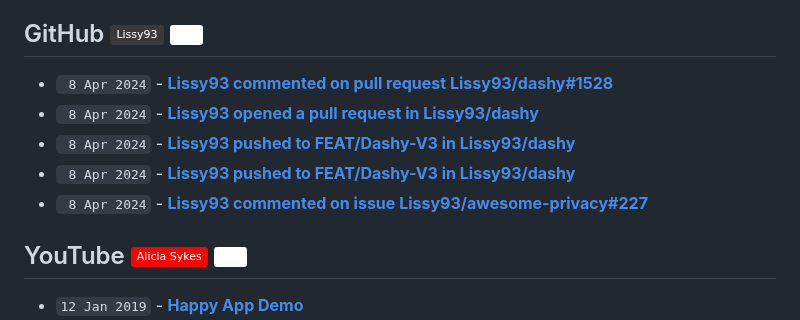
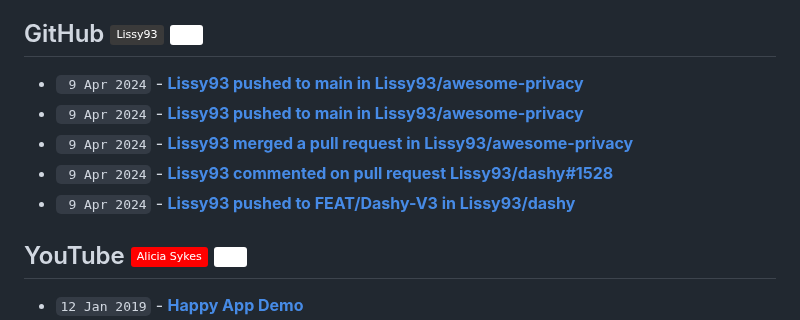
Before and after one commit to Lissy93/feeds, a Markdown page: RECENT.md, the part around the change. Drawn GitHub-style; badges without logos.

Commit message:
📎 Updates links to recent updates

```diff
--- a/RECENT.md
+++ b/RECENT.md
@@ -32,11 +32,11 @@
 
 ## GitHub [![GitHub - @Lissy93](https://img.shields.io/badge/-Lissy93-3a3a3a?style=flat&logo=GitHub&logoColor=white)](https://github.com/Lissy93 "GitHub - @Lissy93") [![RSS Feed](https://img.shields.io/badge/-RSS-FFF?style=flat&logo=rss&logoColor=FFA500)](https://raw.githubusercontent.com/Lissy93/feeds/main/github.atom)
 <!-- github-feed start -->
-- ` 8 Apr 2024` - **[Lissy93 commented on pull request Lissy93/dashy#1528](https://github.com/Lissy93/dashy/pull/1528#issuecomment-2043528420)**
-- ` 8 Apr 2024` - **[Lissy93 opened a pull request in Lissy93/dashy](https://github.com/Lissy93/dashy/pull/1528)**
-- ` 8 Apr 2024` - **[Lissy93 pushed to FEAT/Dashy-V3 in Lissy93/dashy](https://github.com/Lissy93/dashy/compare/a1bf7a6931...c6ab08f7f0)**
-- ` 8 Apr 2024` - **[Lissy93 pushed to FEAT/Dashy-V3 in Lissy93/dashy](https://github.com/Lissy93/dashy/compare/492bddd192...a1bf7a6931)**
-- ` 8 Apr 2024` - **[Lissy93 commented on issue Lissy93/awesome-privacy#227](https://github.com/Lissy93/awesome-privacy/issues/227#issuecomment-2043264794)**
+- ` 9 Apr 2024` - **[Lissy93 pushed to main in Lissy93/awesome-privacy](https://github.com/Lissy93/awesome-privacy/compare/ff22635dbd...6e179ae7b0)**
+- ` 9 Apr 2024` - **[Lissy93 pushed to main in Lissy93/awesome-privacy](https://github.com/Lissy93/awesome-privacy/compare/aa86d7d929...ff22635dbd)**
+- ` 9 Apr 2024` - **[Lissy93 merged a pull request in Lissy93/awesome-privacy](https://github.com/Lissy93/awesome-privacy/pull/217)**
+- ` 9 Apr 2024` - **[Lissy93 commented on pull request Lissy93/dashy#1528](https://github.com/Lissy93/dashy/pull/1528#issuecomment-2045936400)**
+- ` 9 Apr 2024` - **[Lissy93 pushed to FEAT/Dashy-V3 in Lissy93/dashy](https://github.com/Lissy93/dashy/compare/6fa782d6a8...ee735fe342)**
 <!-- github-feed end -->
 
 ## YouTube [![YouTube - Alicia Sykes](https://img.shields.io/badge/-Alicia_Sykes-FF0000?style=flat&logo=youtube&logoColor=white)](https://youtube.com/@AliciaSykes "YouTube - Alicia Sykes") [![RSS Feed](https://img.shields.io/badge/-RSS-FFF?style=flat&logo=rss&logoColor=FFA500)](https://raw.githubusercontent.com/Lissy93/feeds/main/youtube.atom)
```
